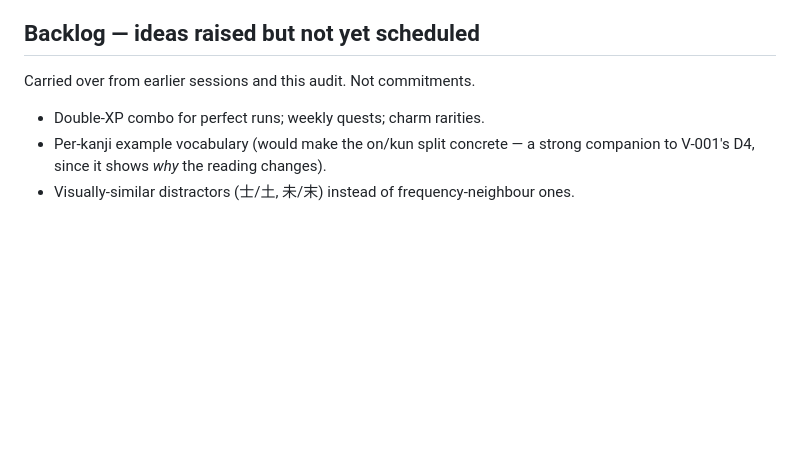
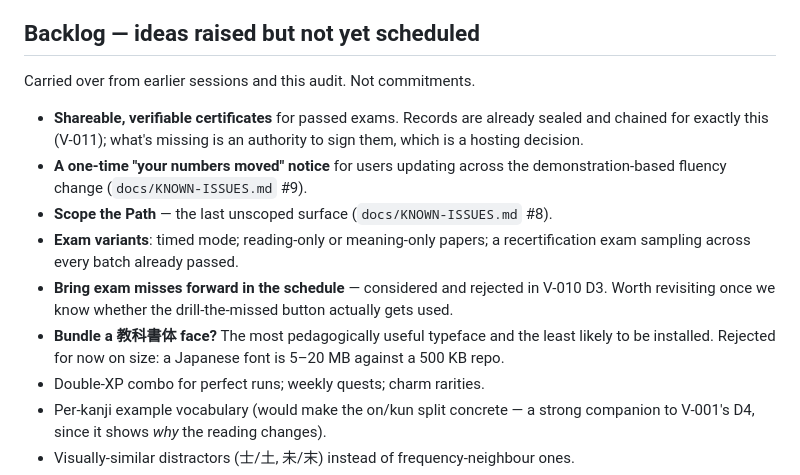
Before and after one commit to neutrinoevent/kanji-trainer, a Markdown page: VISION.md, the part around the change. Drawn GitHub-style; blank space fills up the shorter version.

Commit message:
VISION: add the accumulated backlog items
Certificates (needing a signing authority), the numbers-moved notice for
updating users, scoping the Path, exam variants, the rejected reschedule-misses
idea, and why bundling a textbook typeface is turned down on download size.

```diff
--- a/VISION.md
+++ b/VISION.md
@@ -1043,6 +1043,20 @@ sign it with.
 
 Carried over from earlier sessions and this audit. Not commitments.
 
+- **Shareable, verifiable certificates** for passed exams. Records are already
+  sealed and chained for exactly this (V-011); what's missing is an authority to
+  sign them, which is a hosting decision.
+- **A one-time "your numbers moved" notice** for users updating across the
+  demonstration-based fluency change (`docs/KNOWN-ISSUES.md` #9).
+- **Scope the Path** — the last unscoped surface (`docs/KNOWN-ISSUES.md` #8).
+- **Exam variants**: timed mode; reading-only or meaning-only papers; a
+  recertification exam sampling across every batch already passed.
+- **Bring exam misses forward in the schedule** — considered and rejected in
+  V-010 D3. Worth revisiting once we know whether the drill-the-missed button
+  actually gets used.
+- **Bundle a 教科書体 face?** The most pedagogically useful typeface and the least
+  likely to be installed. Rejected for now on size: a Japanese font is 5–20 MB
+  against a 500 KB repo.
 - Double-XP combo for perfect runs; weekly quests; charm rarities.
 - Per-kanji example vocabulary (would make the on/kun split concrete — a strong
   companion to V-001's D4, since it shows *why* the reading changes).
```
